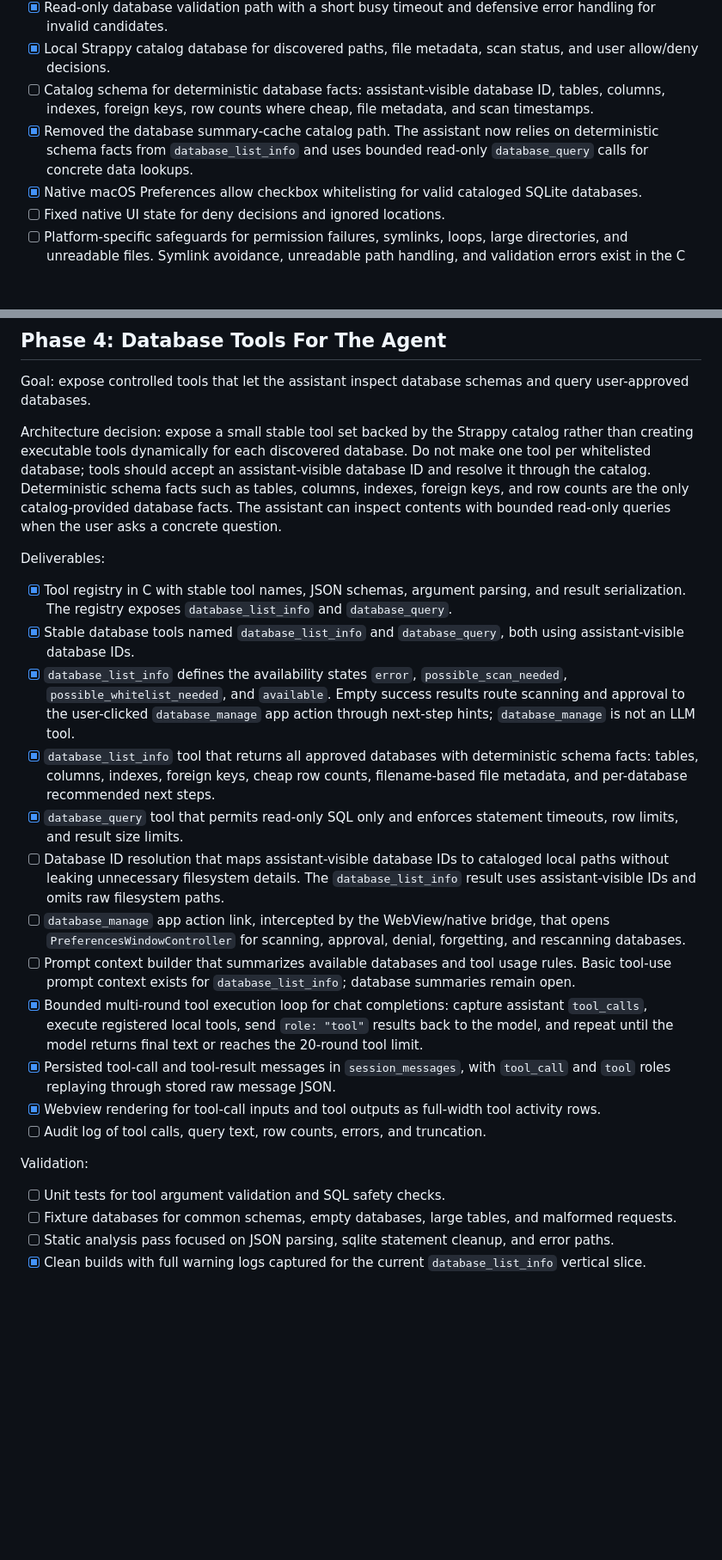
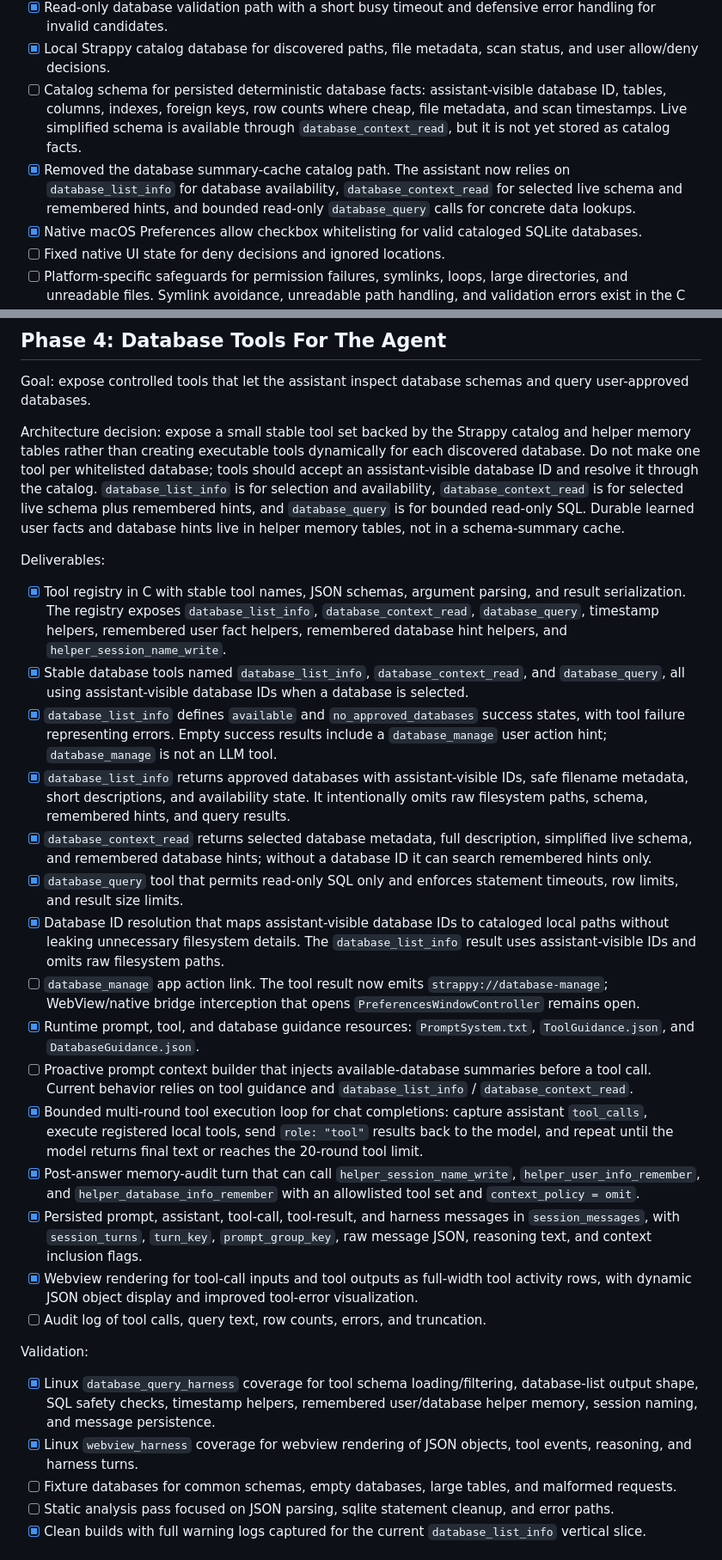
Before and after one commit to jeffreybergier/Strappy-Cocoa, a Markdown page: PLAN.md, 2 parts joined by grey strips. Shown at 86% size. Rendered like a GitHub page; blank space fills up the shorter version.

Commit message:
[Cleanup] Updated AGENTS and PLAN

```diff
--- a/PLAN.md
+++ b/PLAN.md
@@ -101,12 +112,15 @@ Deliverables:
   defensive error handling for invalid candidates.
 - [x] Local Strappy catalog database for discovered paths, file metadata, scan
   status, and user allow/deny decisions.
-- [ ] Catalog schema for deterministic database facts: assistant-visible
-  database ID, tables, columns, indexes, foreign keys, row counts where cheap,
-  file metadata, and scan timestamps.
+- [ ] Catalog schema for persisted deterministic database facts:
+  assistant-visible database ID, tables, columns, indexes, foreign keys, row
+  counts where cheap, file metadata, and scan timestamps. Live simplified schema
+  is available through `database_context_read`, but it is not yet stored as
+  catalog facts.
 - [x] Removed the database summary-cache catalog path. The assistant now relies
-  on deterministic schema facts from `database_list_info` and uses bounded
-  read-only `database_query` calls for concrete data lookups.
+  on `database_list_info` for database availability, `database_context_read` for
+  selected live schema and remembered hints, and bounded read-only
+  `database_query` calls for concrete data lookups.
 - [x] Native macOS Preferences allow checkbox whitelisting for valid cataloged
   SQLite databases.
 - [ ] Fixed native UI state for deny decisions and ignored locations.
@@ -129,54 +143,71 @@ Goal: expose controlled tools that let the assistant inspect database schemas
 and query user-approved databases.
 
 Architecture decision: expose a small stable tool set backed by the Strappy
-catalog rather than creating executable tools dynamically for each discovered
-database. Do not make one tool per whitelisted database; tools should accept an
-assistant-visible database ID and resolve it through the catalog. Deterministic
-schema facts such as tables, columns, indexes, foreign keys, and row counts are
-the only catalog-provided database facts. The assistant can inspect contents
-with bounded read-only queries when the user asks a concrete question.
+catalog and helper memory tables rather than creating executable tools
+dynamically for each discovered database. Do not make one tool per whitelisted
+database; tools should accept an assistant-visible database ID and resolve it
+through the catalog. `database_list_info` is for selection and availability,
+`database_context_read` is for selected live schema plus remembered hints, and
+`database_query` is for bounded read-only SQL. Durable learned user facts and
+database hints live in helper memory tables, not in a schema-summary cache.
 
 Deliverables:
 
 - [x] Tool registry in C with stable tool names, JSON schemas, argument
-  parsing, and result serialization. The registry exposes
-  `database_list_info` and `database_query`.
-- [x] Stable database tools named `database_list_info` and `database_query`,
-  both using assistant-visible database IDs.
-- [x] `database_list_info` defines the availability states `error`,
-  `possible_scan_needed`, `possible_whitelist_needed`, and `available`. Empty
-  success results route scanning and approval to the user-clicked
-  `database_manage` app action through next-step hints; `database_manage` is not
-  an LLM tool.
-- [x] `database_list_info` tool that returns all approved databases with
-  deterministic schema facts: tables, columns, indexes, foreign keys, cheap row
-  counts, filename-based file metadata, and per-database recommended next
-  steps.
+  parsing, and result serialization. The registry exposes `database_list_info`,
+  `database_context_read`, `database_query`, timestamp helpers, remembered user
+  fact helpers, remembered database hint helpers, and
+  `helper_session_name_write`.
+- [x] Stable database tools named `database_list_info`,
+  `database_context_read`, and `database_query`, all using assistant-visible
+  database IDs when a database is selected.
+- [x] `database_list_info` defines `available` and `no_approved_databases`
+  success states, with tool failure representing errors. Empty success results
+  include a `database_manage` user action hint; `database_manage` is not an LLM
+  tool.
+- [x] `database_list_info` returns approved databases with assistant-visible
+  IDs, safe filename metadata, short descriptions, and availability state. It
+  intentionally omits raw filesystem paths, schema, remembered hints, and query
+  results.
+- [x] `database_context_read` returns selected database metadata, full
+  description, simplified live schema, and remembered database hints; without a
+  database ID it can search remembered hints only.
 - [x] `database_query` tool that permits read-only SQL only and enforces
   statement timeouts, row limits, and result size limits.
-- [ ] Database ID resolution that maps assistant-visible database IDs to
+- [x] Database ID resolution that maps assistant-visible database IDs to
   cataloged local paths without leaking unnecessary filesystem details. The
   `database_list_info` result uses assistant-visible IDs and omits raw filesystem
   paths.
-- [ ] `database_manage` app action link, intercepted by the WebView/native
-  bridge, that opens `PreferencesWindowController` for scanning, approval,
-  denial, forgetting, and rescanning databases.
-- [ ] Prompt context builder that summarizes available databases and tool usage
-  rules. Basic tool-use prompt context exists for `database_list_info`;
-  database summaries remain open.
+- [ ] `database_manage` app action link. The tool result now emits
+  `strappy://database-manage`; WebView/native bridge interception that opens
+  `PreferencesWindowController` remains open.
+- [x] Runtime prompt, tool, and database guidance resources:
+  `PromptSystem.txt`, `ToolGuidance.json`, and `DatabaseGuidance.json`.
+- [ ] Proactive prompt context builder that injects available-database summaries
+  before a tool call. Current behavior relies on tool guidance and
+  `database_list_info` / `database_context_read`.
 - [x] Bounded multi-round tool execution loop for chat completions: capture
   assistant `tool_calls`, execute registered local tools, send `role: "tool"`
   results back to the model, and repeat until the model returns final text or
   reaches the 20-round tool limit.
-- [x] Persisted tool-call and tool-result messages in `session_messages`, with
-  `tool_call` and `tool` roles replaying through stored raw message JSON.
+- [x] Post-answer memory-audit turn that can call `helper_session_name_write`,
+  `helper_user_info_remember`, and `helper_database_info_remember` with an
+  allowlisted tool set and `context_policy = omit`.
+- [x] Persisted prompt, assistant, tool-call, tool-result, and harness messages
+  in `session_messages`, with `session_turns`, `turn_key`, `prompt_group_key`,
+  raw message JSON, reasoning text, and context inclusion flags.
 - [x] Webview rendering for tool-call inputs and tool outputs as full-width
-  tool activity rows.
+  tool activity rows, with dynamic JSON object display and improved tool-error
+  visualization.
 - [ ] Audit log of tool calls, query text, row counts, errors, and truncation.
 
 Validation:
 
-- [ ] Unit tests for tool argument validation and SQL safety checks.
+- [x] Linux `database_query_harness` coverage for tool schema loading/filtering,
+  database-list output shape, SQL safety checks, timestamp helpers, remembered
+  user/database helper memory, session naming, and message persistence.
+- [x] Linux `webview_harness` coverage for webview rendering of JSON objects,
+  tool events, reasoning, and harness turns.
 - [ ] Fixture databases for common schemas, empty databases, large tables, and
   malformed requests.
 - [ ] Static analysis pass focused on JSON parsing, sqlite statement cleanup, and
```
Also changed, not shown: other parts of PLAN.md (+44 -20 lines), AGENTS.md (+37 -6 lines).
